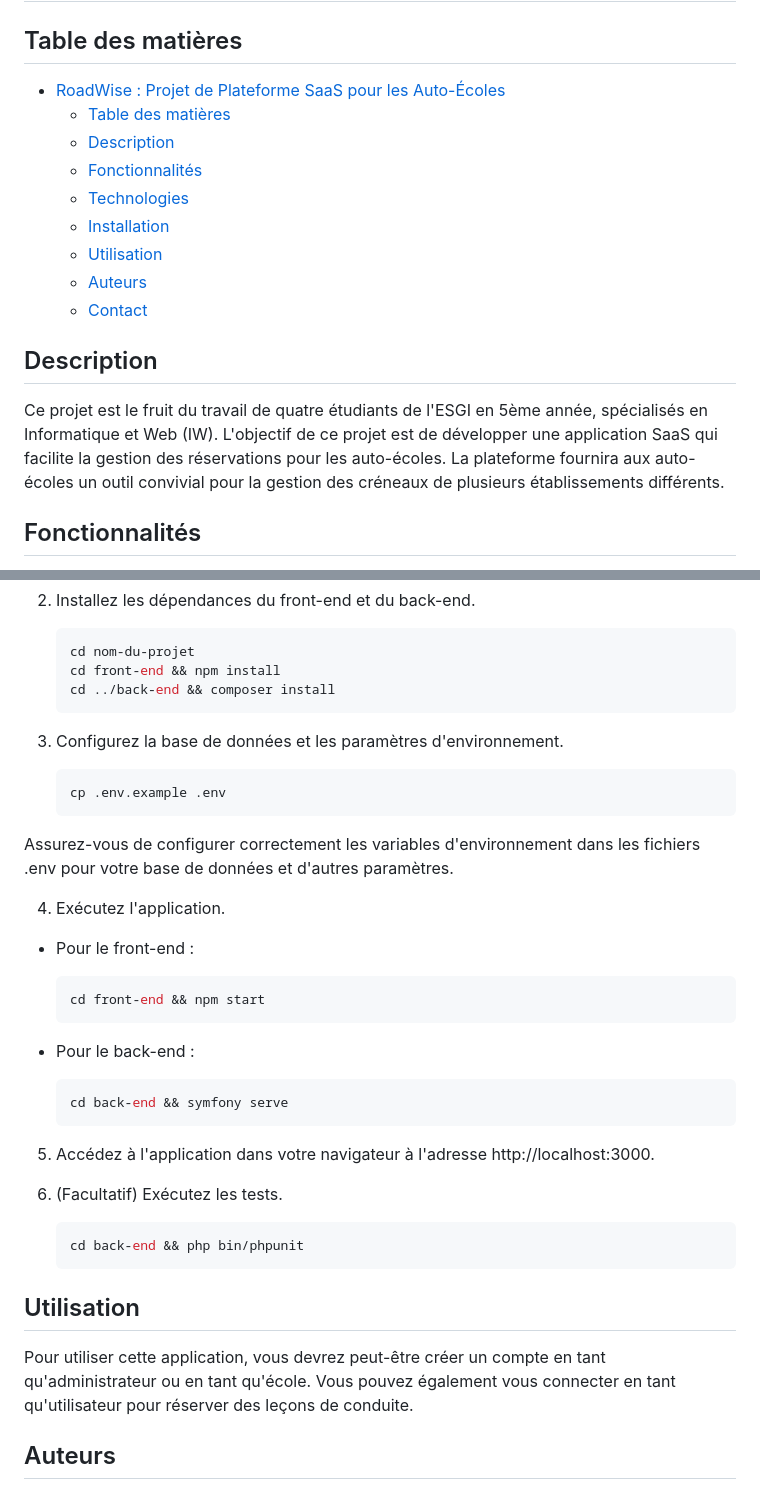
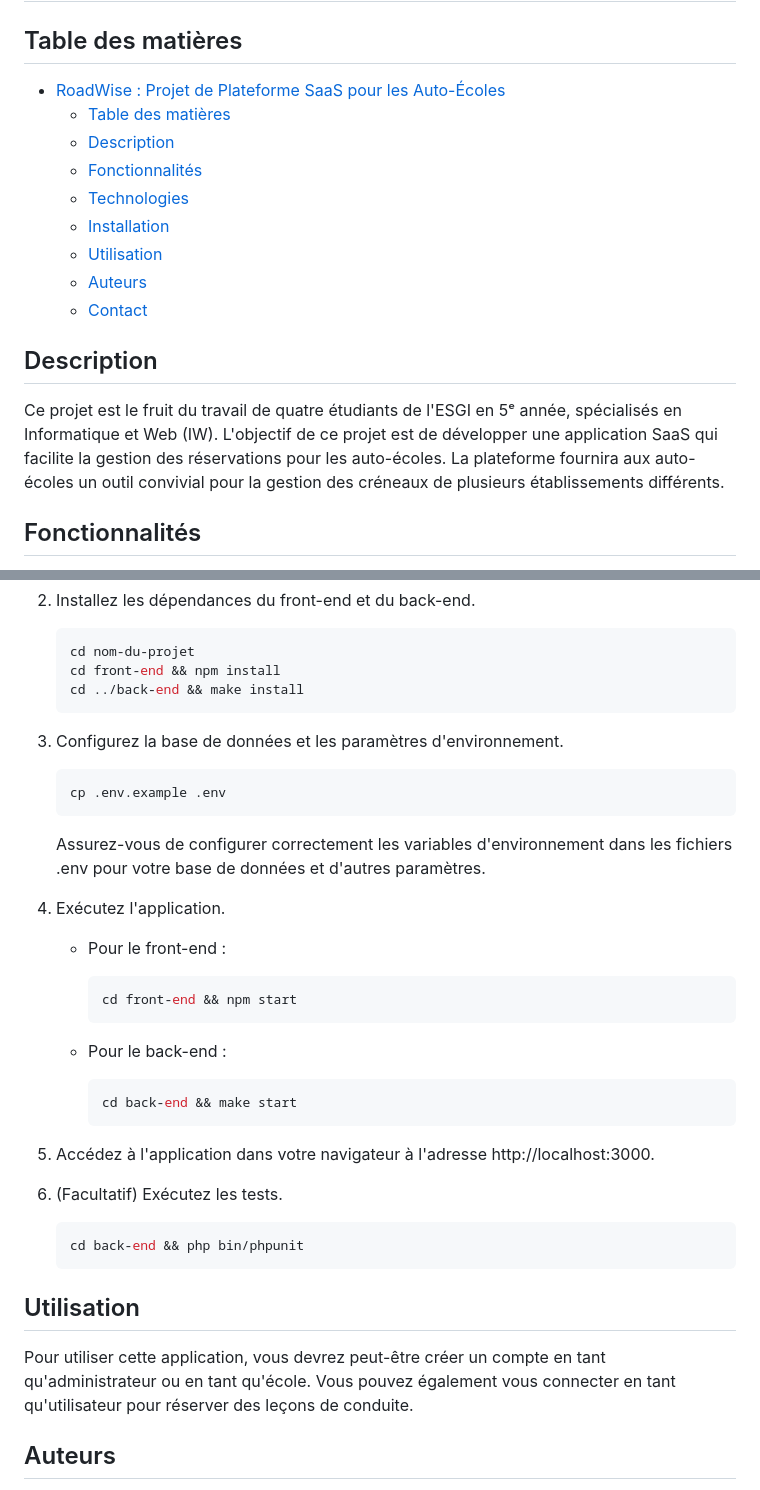
Before and after one commit to AlexandreHardyy/Challenge_Stack_5A_S1, a Markdown page: README.md, 2 parts joined by grey strips. GitHub-like rendering.

Commit message:
:recycle: refacto README

````diff
--- a/README.md
+++ b/README.md
@@ -1,4 +1,5 @@
 # RoadWise : Projet de Plateforme SaaS pour les Auto-Écoles
 
 ## Table des matières
+
 - [RoadWise : Projet de Plateforme SaaS pour les Auto-Écoles](#roadwise--projet-de-plateforme-saas-pour-les-auto-écoles)
@@ -13,7 +14,10 @@
 
 ## Description
 
-Ce projet est le fruit du travail de quatre étudiants de l'ESGI en 5ème année, spécialisés en Informatique et Web (IW). L'objectif de ce projet est de développer une application SaaS qui facilite la gestion des réservations pour les auto-écoles. La plateforme fournira aux auto-écoles un outil convivial pour la gestion des créneaux de plusieurs établissements différents.
+Ce projet est le fruit du travail de quatre étudiants de l'ESGI en 5ᵉ année, spécialisés en Informatique et Web (IW).
+L'objectif de ce projet est de développer une application SaaS qui facilite la gestion des réservations pour les
+auto-écoles. La plateforme fournira aux auto-écoles un outil convivial pour la gestion des créneaux de plusieurs
+établissements différents.
 
 ## Fonctionnalités
 
@@ -48,7 +52,7 @@ Pour installer et exécuter cette application localement, suivez ces étapes :
    ```bash
    cd nom-du-projet
    cd front-end && npm install
-   cd ../back-end && composer install
+   cd ../back-end && make install
    ```
 
 3. Configurez la base de données et les paramètres d'environnement.
@@ -57,19 +61,20 @@ Pour installer et exécuter cette application localement, suivez ces étapes :
    cp .env.example .env
    ```
 
-Assurez-vous de configurer correctement les variables d'environnement dans les fichiers .env pour votre base de données et d'autres paramètres.
+   Assurez-vous de configurer correctement les variables d'environnement dans les fichiers .env pour votre base de
+   données et d'autres paramètres.
 
 4. Exécutez l'application.
 
-- Pour le front-end :
-   ```bash
-   cd front-end && npm start
-   ```
+    - Pour le front-end :
+       ```bash
+       cd front-end && npm start
+       ```
 
-- Pour le back-end :
-   ```bash
-   cd back-end && symfony serve
-   ```
+    - Pour le back-end :
+       ```bash
+       cd back-end && make start
+       ```
 
 5. Accédez à l'application dans votre navigateur à l'adresse http://localhost:3000.
 
@@ -81,7 +86,8 @@ Assurez-vous de configurer correctement les variables d'environnement dans les f
 
 ## Utilisation
 
-Pour utiliser cette application, vous devrez peut-être créer un compte en tant qu'administrateur ou en tant qu'école. Vous pouvez également vous connecter en tant qu'utilisateur pour réserver des leçons de conduite.
+Pour utiliser cette application, vous devrez peut-être créer un compte en tant qu'administrateur ou en tant qu'école.
+Vous pouvez également vous connecter en tant qu'utilisateur pour réserver des leçons de conduite.
 
 ## Auteurs
 
````
Also changed, not shown: other parts of README.md (+8 -8 lines).
